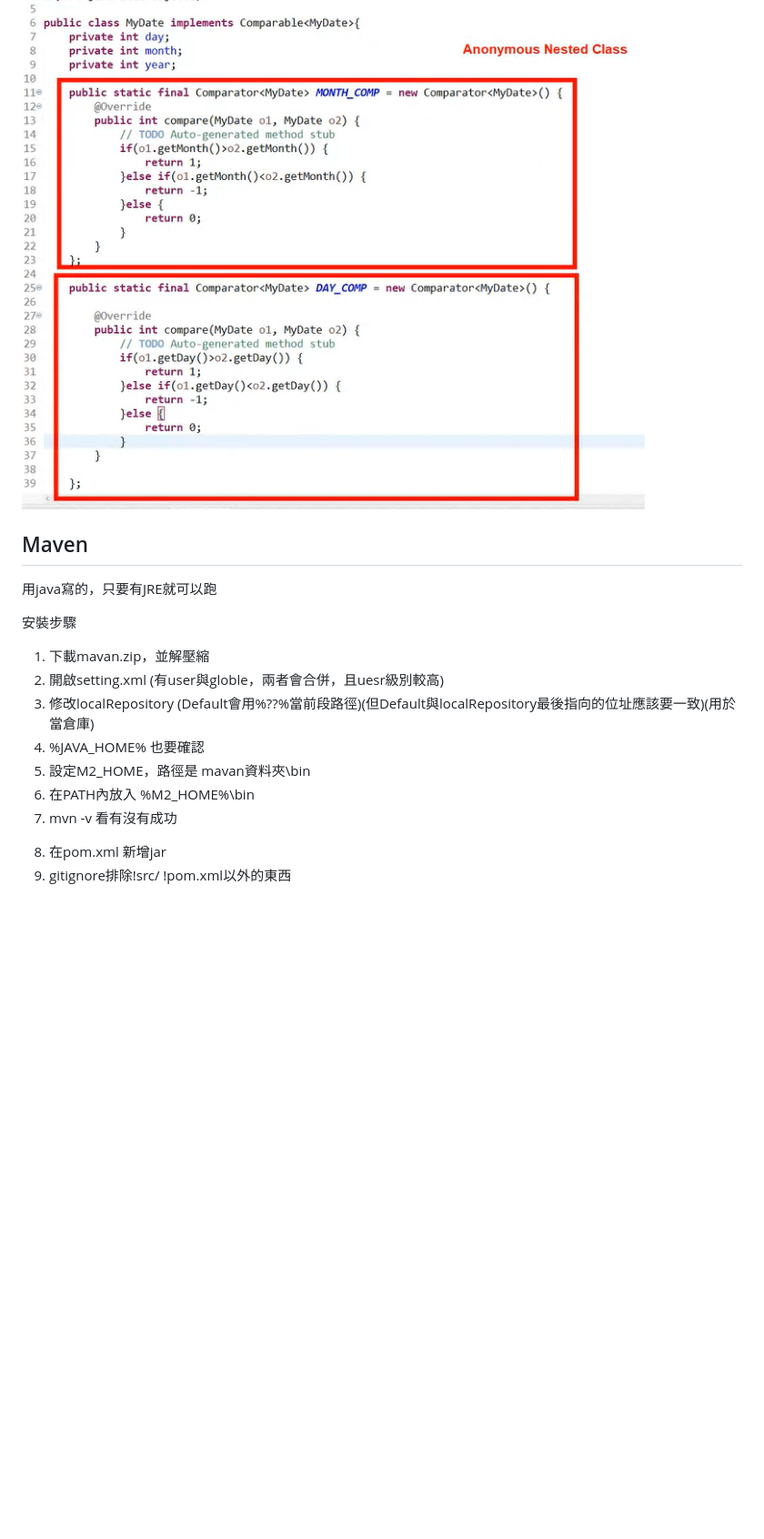
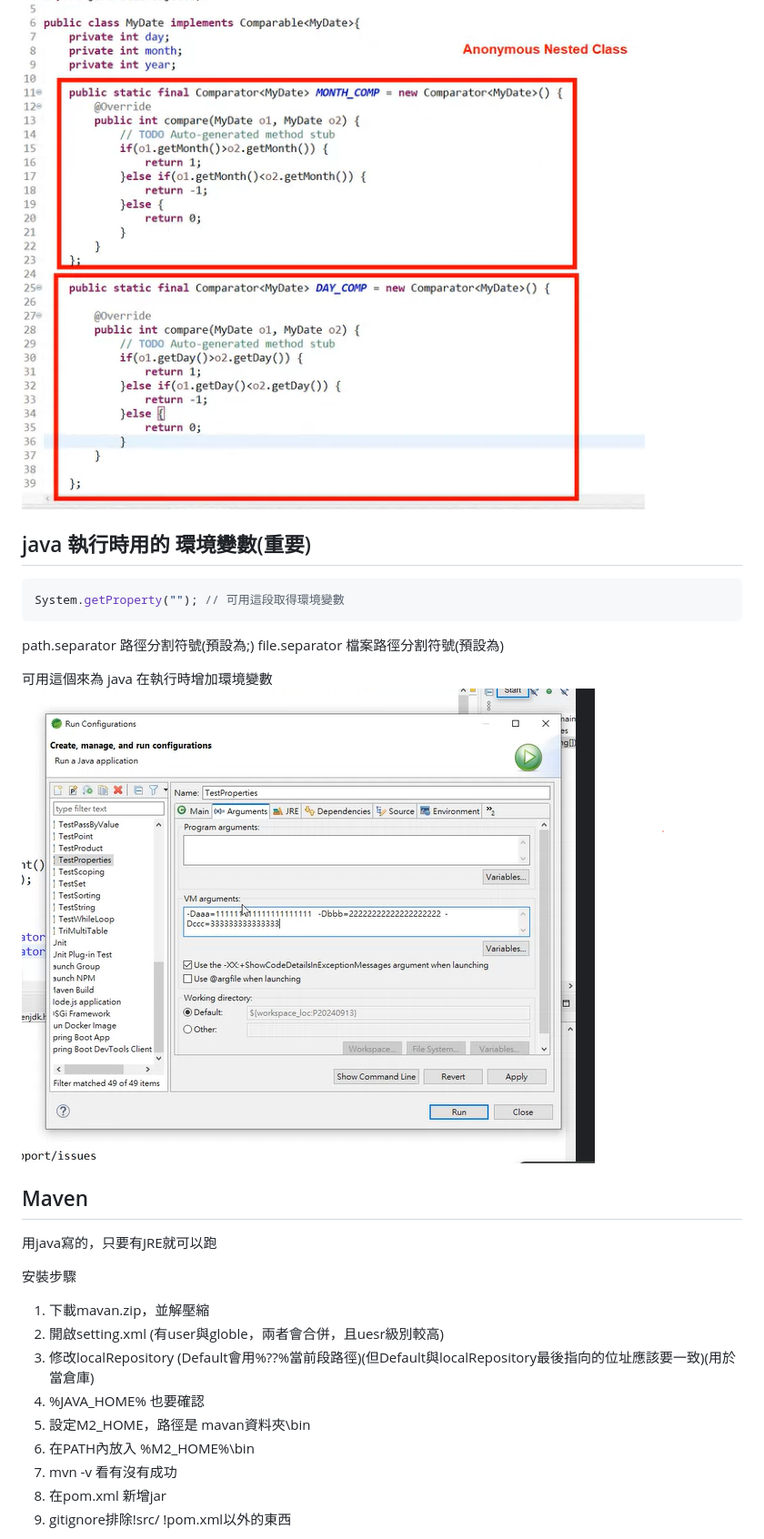
Before and after one commit to fenasot/systex_java, a Markdown page: notes/20240913.md, the part around the change printed below. Shown: that part at 91% size. Rendered like a GitHub page; pictures changed too: teacher_save/螢幕擷取畫面 2024-09-13 165724.png (added); blank space fills up the shorter version.

````diff
--- a/notes/20240913.md
+++ b/notes/20240913.md
@@ -192,6 +192,19 @@ Map<Integer, String> a = new HashMap<>(); // 也一樣
 ![alt text](<../teacher_save/螢幕擷取畫面 2024-09-13 153936.png>)
 
 
+java 執行時用的 環境變數(重要)
+--------------------
+```java
+System.getProperty(""); // 可用這段取得環境變數
+```
+
+path.separator 路徑分割符號(預設為;)
+file.separator 檔案路徑分割符號(預設為\)
+
+可用這個來為 java 在執行時增加環境變數
+![alt text](<../teacher_save/螢幕擷取畫面 2024-09-13 165724.png>)
+
+
 Maven
 -----
 用java寫的，只要有JRE就可以跑
@@ -203,7 +216,6 @@ Maven
 4. %JAVA_HOME% 也要確認
 5. 設定M2_HOME，路徑是 mavan資料夾\bin
 6. 在PATH內放入 %M2_HOME%\bin
-7. mvn -v 看有沒有成功
-<!-- 4. 設定 MAVEN_OPTS 的環境變數(不是path，是%MAVEN_OPT%) -->
+7. mvn -v 看有沒有成功<!-- 4. 設定 MAVEN_OPTS 的環境變數(不是path，是%MAVEN_OPT%) -->
 8. 在pom.xml 新增<packaging>jar</packaging>
 9. gitignore排除!src/ !pom.xml以外的東西
````
Also changed, not shown: other parts of notes/20240913.md (+9 -0 lines), notes/20240910.md (+4 -3 lines), teacher_save/image-1.png (renamed from notes/image-1.png), teacher_save/image.png (renamed from notes/image.png), 11 other files.
